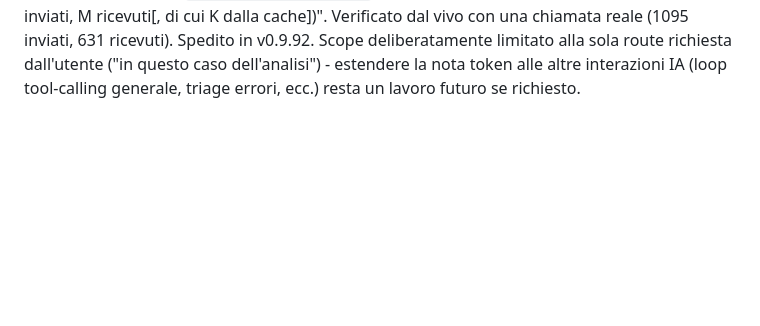
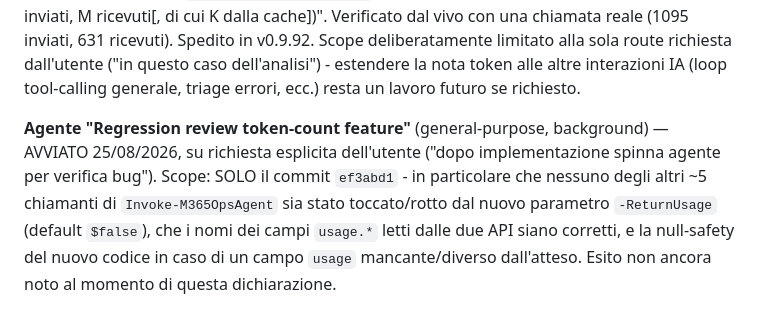
Before and after one commit to diepo/M365Ops, a Markdown page: docs/Debug-Marathon-State.md, the part around the change. Drawn GitHub-style; blank space fills up the shorter version.

Commit message:
Dichiara agente 16 (regression review, feature conteggio token v0.9.92)
Documentazione soltanto. Registra l'agente di regression-review appena
avviato su richiesta esplicita dell'utente, subito dopo aver spedito la
feature del conteggio token nella nota "Elaborata da IA".

Co-Authored-By: Claude Sonnet 5 <noreply@anthropic.com>

```diff
--- a/docs/Debug-Marathon-State.md
+++ b/docs/Debug-Marathon-State.md
@@ -889,3 +889,11 @@ di cui K dalla cache])". Verificato dal vivo con una chiamata reale (1095 inviat
 Spedito in v0.9.92. Scope deliberatamente limitato alla sola route richiesta dall'utente
 ("in questo caso dell'analisi") - estendere la nota token alle altre interazioni IA (loop
 tool-calling generale, triage errori, ecc.) resta un lavoro futuro se richiesto.
+
+**Agente "Regression review token-count feature"** (general-purpose, background) — AVVIATO
+25/08/2026, su richiesta esplicita dell'utente ("dopo implementazione spinna agente per
+verifica bug"). Scope: SOLO il commit `ef3abd1` - in particolare che nessuno degli altri ~5
+chiamanti di `Invoke-M365OpsAgent` sia stato toccato/rotto dal nuovo parametro `-ReturnUsage`
+(default `$false`), che i nomi dei campi `usage.*` letti dalle due API siano corretti, e la
+null-safety del nuovo codice in caso di un campo `usage` mancante/diverso dall'atteso. Esito non
+ancora noto al momento di questa dichiarazione.
```
